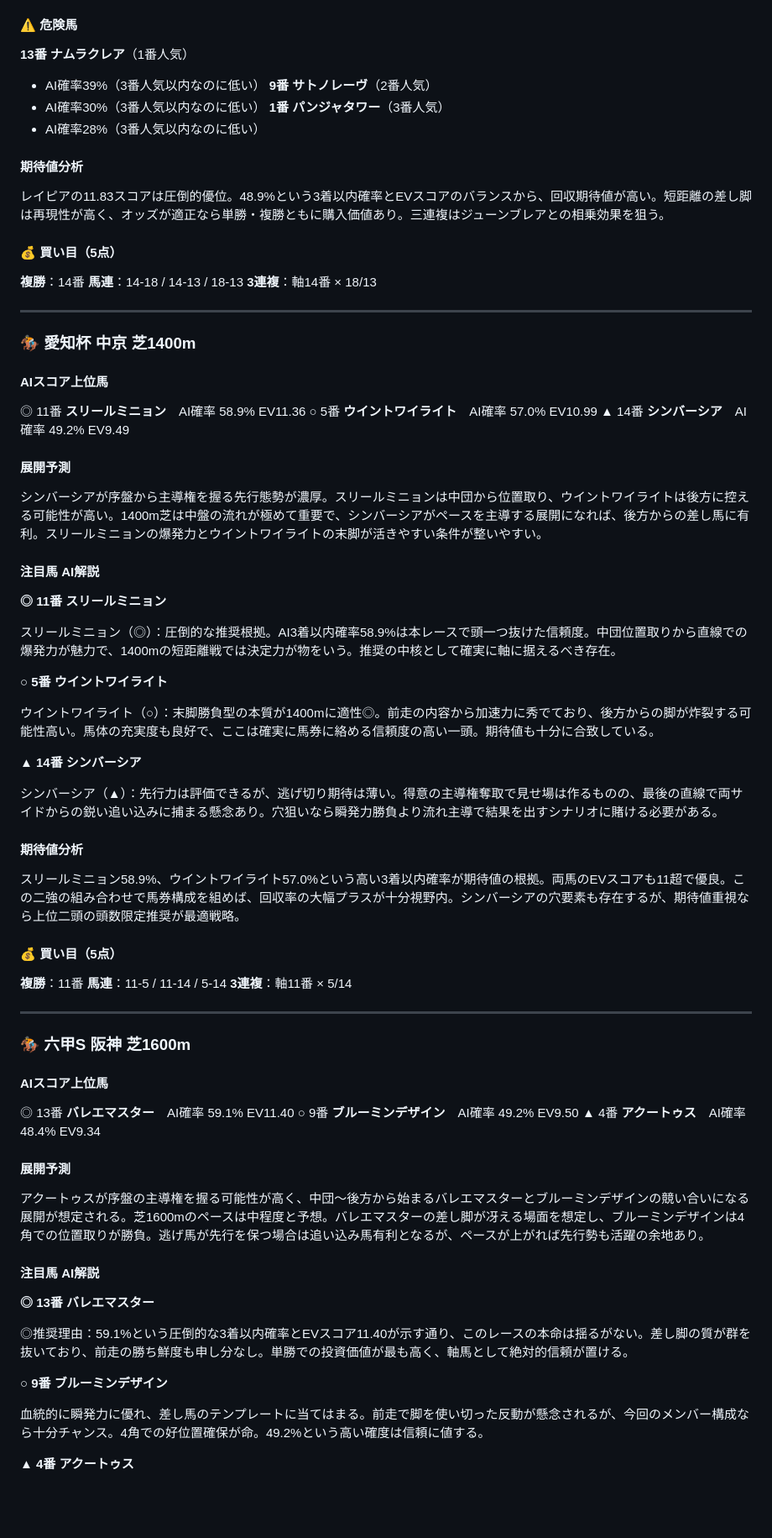
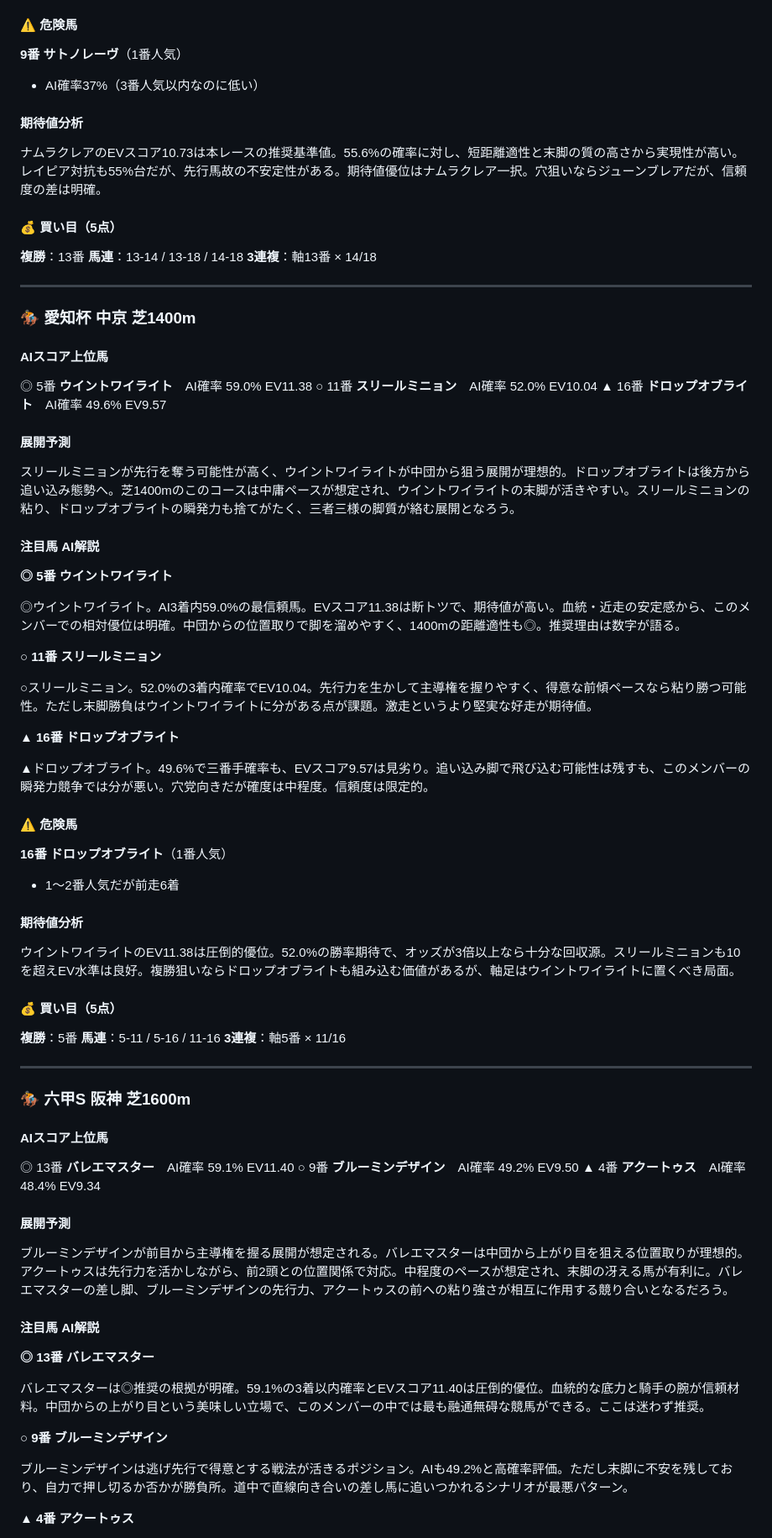
Before and after one commit to yssohrrs206038s-oss/keiba-predictor, a Markdown page: keiba_predictor/data/note_report_20260329.md, the part around one of its changes. Shown at 84% size. Rendered like a GitHub page; blank space fills up the shorter version.

```diff
--- a/keiba_predictor/data/note_report_20260329.md
+++ b/keiba_predictor/data/note_report_20260329.md
@@ -165,22 +167,18 @@
 
 #### ⚠️ 危険馬
 
-**13番 ナムラクレア**（1番人気）
-- AI確率39%（3番人気以内なのに低い）
-**9番 サトノレーヴ**（2番人気）
-- AI確率30%（3番人気以内なのに低い）
-**1番 パンジャタワー**（3番人気）
-- AI確率28%（3番人気以内なのに低い）
+**9番 サトノレーヴ**（1番人気）
+- AI確率37%（3番人気以内なのに低い）
 
 #### 期待値分析
 
-レイピアの11.83スコアは圧倒的優位。48.9%という3着以内確率とEVスコアのバランスから、回収期待値が高い。短距離の差し脚は再現性が高く、オッズが適正なら単勝・複勝ともに購入価値あり。三連複はジューンブレアとの相乗効果を狙う。
+ナムラクレアのEVスコア10.73は本レースの推奨基準値。55.6%の確率に対し、短距離適性と末脚の質の高さから実現性が高い。レイピア対抗も55%台だが、先行馬故の不安定性がある。期待値優位はナムラクレア一択。穴狙いならジューンブレアだが、信頼度の差は明確。
 
 #### 💰 買い目（5点）
 
-**複勝**：14番
-**馬連**：14-18 / 14-13 / 18-13
-**3連複**：軸14番 × 18/13
+**複勝**：13番
+**馬連**：13-14 / 13-18 / 14-18
+**3連複**：軸13番 × 14/18
 
 ---
 
@@ -188,37 +186,42 @@
 
 #### AIスコア上位馬
 
-◎ 11番 **スリールミニョン**　AI確率 58.9%  EV11.36
-○ 5番 **ウイントワイライト**　AI確率 57.0%  EV10.99
-▲ 14番 **シンバーシア**　AI確率 49.2%  EV9.49
+◎ 5番 **ウイントワイライト**　AI確率 59.0%  EV11.38
+○ 11番 **スリールミニョン**　AI確率 52.0%  EV10.04
+▲ 16番 **ドロップオブライト**　AI確率 49.6%  EV9.57
 
 #### 展開予測
 
-シンバーシアが序盤から主導権を握る先行態勢が濃厚。スリールミニョンは中団から位置取り、ウイントワイライトは後方に控える可能性が高い。1400m芝は中盤の流れが極めて重要で、シンバーシアがペースを主導する展開になれば、後方からの差し馬に有利。スリールミニョンの爆発力とウイントワイライトの末脚が活きやすい条件が整いやすい。
+スリールミニョンが先行を奪う可能性が高く、ウイントワイライトが中団から狙う展開が理想的。ドロップオブライトは後方から追い込み態勢へ。芝1400mのこのコースは中庸ペースが想定され、ウイントワイライトの末脚が活きやすい。スリールミニョンの粘り、ドロップオブライトの瞬発力も捨てがたく、三者三様の脚質が絡む展開となろう。
 
 #### 注目馬 AI解説
 
-**◎ 11番 スリールミニョン**
+**◎ 5番 ウイントワイライト**
 
-スリールミニョン（◎）：圧倒的な推奨根拠。AI3着以内確率58.9%は本レースで頭一つ抜けた信頼度。中団位置取りから直線での爆発力が魅力で、1400mの短距離戦では決定力が物をいう。推奨の中核として確実に軸に据えるべき存在。
+◎ウイントワイライト。AI3着内59.0%の最信頼馬。EVスコア11.38は断トツで、期待値が高い。血統・近走の安定感から、このメンバーでの相対優位は明確。中団からの位置取りで脚を溜めやすく、1400mの距離適性も◎。推奨理由は数字が語る。
 
-**○ 5番 ウイントワイライト**
+**○ 11番 スリールミニョン**
 
-ウイントワイライト（○）：末脚勝負型の本質が1400mに適性◎。前走の内容から加速力に秀でており、後方からの脚が炸裂する可能性高い。馬体の充実度も良好で、ここは確実に馬券に絡める信頼度の高い一頭。期待値も十分に合致している。
+○スリールミニョン。52.0%の3着内確率でEV10.04。先行力を生かして主導権を握りやすく、得意な前傾ペースなら粘り勝つ可能性。ただし末脚勝負はウイントワイライトに分がある点が課題。激走というより堅実な好走が期待値。
 
-**▲ 14番 シンバーシア**
+**▲ 16番 ドロップオブライト**
 
-シンバーシア（▲）：先行力は評価できるが、逃げ切り期待は薄い。得意の主導権奪取で見せ場は作るものの、最後の直線で両サイドからの鋭い追い込みに捕まる懸念あり。穴狙いなら瞬発力勝負より流れ主導で結果を出すシナリオに賭ける必要がある。
+▲ドロップオブライト。49.6%で三番手確率も、EVスコア9.57は見劣り。追い込み脚で飛び込む可能性は残すも、このメンバーの瞬発力競争では分が悪い。穴党向きだが確度は中程度。信頼度は限定的。
+
+#### ⚠️ 危険馬
+
+**16番 ドロップオブライト**（1番人気）
+- 1〜2番人気だが前走6着
 
 #### 期待値分析
 
-スリールミニョン58.9%、ウイントワイライト57.0%という高い3着以内確率が期待値の根拠。両馬のEVスコアも11超で優良。この二強の組み合わせで馬券構成を組めば、回収率の大幅プラスが十分視野内。シンバーシアの穴要素も存在するが、期待値重視なら上位二頭の頭数限定推奨が最適戦略。
+ウイントワイライトのEV11.38は圧倒的優位。52.0%の勝率期待で、オッズが3倍以上なら十分な回収源。スリールミニョンも10を超えEV水準は良好。複勝狙いならドロップオブライトも組み込む価値があるが、軸足はウイントワイライトに置くべき局面。
 
 #### 💰 買い目（5点）
 
-**複勝**：11番
-**馬連**：11-5 / 11-14 / 5-14
-**3連複**：軸11番 × 5/14
+**複勝**：5番
+**馬連**：5-11 / 5-16 / 11-16
+**3連複**：軸5番 × 11/16
 
 ---
 
@@ -232,17 +235,17 @@
 
 #### 展開予測
 
-アクートゥスが序盤の主導権を握る可能性が高く、中団〜後方から始まるバレエマスターとブルーミンデザインの競い合いになる展開が想定される。芝1600mのペースは中程度と予想。バレエマスターの差し脚が冴える場面を想定し、ブルーミンデザインは4角での位置取りが勝負。逃げ馬が先行を保つ場合は追い込み馬有利となるが、ペースが上がれば先行勢も活躍の余地あり。
+ブルーミンデザインが前目から主導権を握る展開が想定される。バレエマスターは中団から上がり目を狙える位置取りが理想的。アクートゥスは先行力を活かしながら、前2頭との位置関係で対応。中程度のペースが想定され、末脚の冴える馬が有利に。バレエマスターの差し脚、ブルーミンデザインの先行力、アクートゥスの前への粘り強さが相互に作用する競り合いとなるだろう。
 
 #### 注目馬 AI解説
 
 **◎ 13番 バレエマスター**
 
-◎推奨理由：59.1%という圧倒的な3着以内確率とEVスコア11.40が示す通り、このレースの本命は揺るがない。差し脚の質が群を抜いており、前走の勝ち鮮度も申し分なし。単勝での投資価値が最も高く、軸馬として絶対的信頼が置ける。
+バレエマスターは◎推奨の根拠が明確。59.1%の3着以内確率とEVスコア11.40は圧倒的優位。血統的な底力と騎手の腕が信頼材料。中団からの上がり目という美味しい立場で、このメンバーの中では最も融通無碍な競馬ができる。ここは迷わず推奨。
 
 **○ 9番 ブルーミンデザイン**
 
-血統的に瞬発力に優れ、差し馬のテンプレートに当てはまる。前走で脚を使い切った反動が懸念されるが、今回のメンバー構成なら十分チャンス。4角での好位置確保が命。49.2%という高い確度は信頼に値する。
+ブルーミンデザインは逃げ先行で得意とする戦法が活きるポジション。AIも49.2%と高確率評価。ただし末脚に不安を残しており、自力で押し切るか否かが勝負所。道中で直線向き合いの差し馬に追いつかれるシナリオが最悪パターン。
 
 **▲ 4番 アクートゥス**
 
```
Also changed, not shown: other parts of keiba_predictor/data/note_report_20260329.md (+41 -39 lines).
